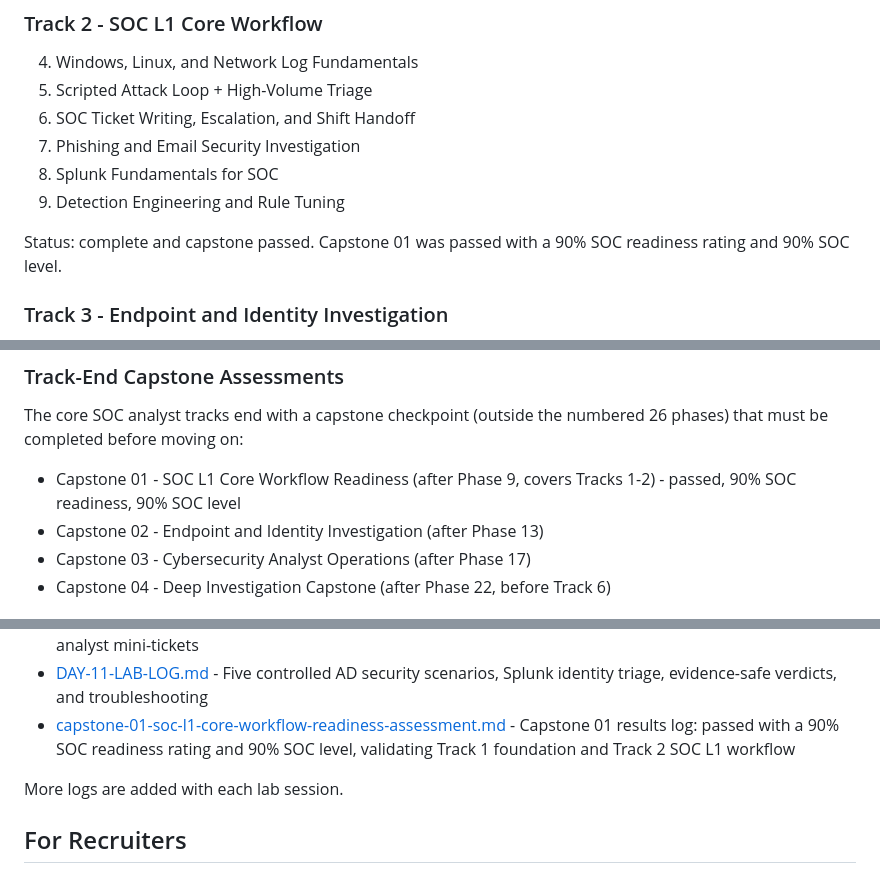
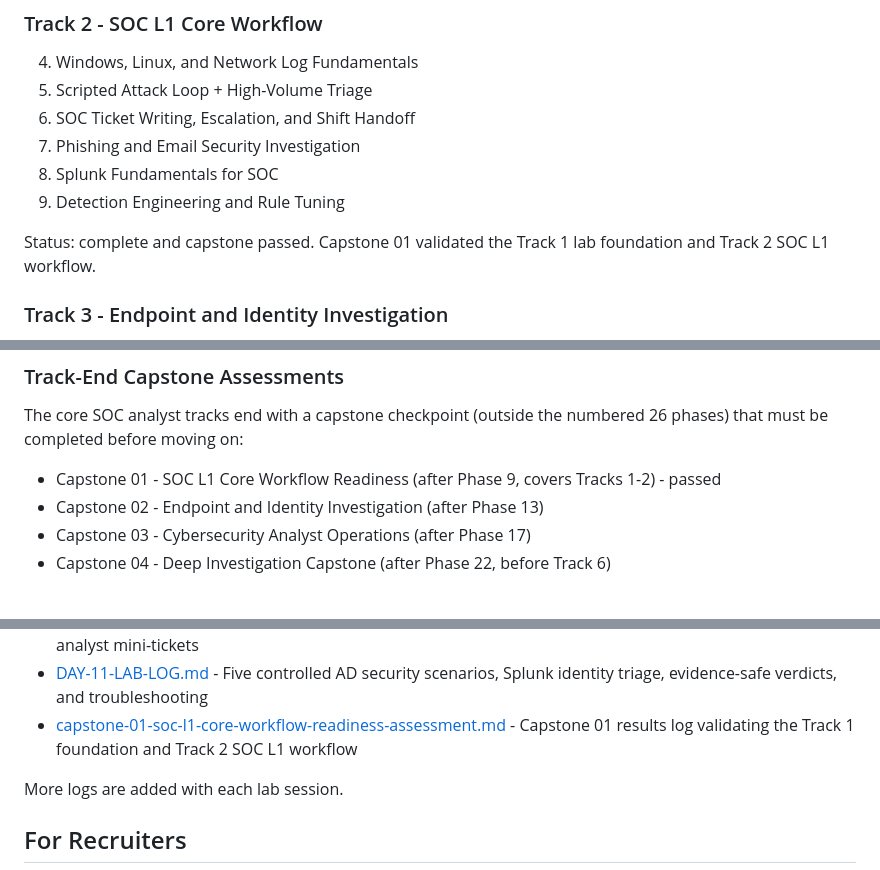
Before and after one commit to mmajeed7864/soclab, a Markdown page: README.md, 3 parts joined by grey strips. Rendered like a GitHub page.

Commit message:
Remove self-rated readiness score

```diff
--- a/README.md
+++ b/README.md
@@ -114,7 +114,7 @@ Status: complete and validated through Capstone 01.
 8. Splunk Fundamentals for SOC
 9. Detection Engineering and Rule Tuning
 
-Status: complete and capstone passed. Capstone 01 was passed with a 90% SOC readiness rating and 90% SOC level.
+Status: complete and capstone passed. Capstone 01 validated the Track 1 lab foundation and Track 2 SOC L1 workflow.
 
 ### Track 3 - Endpoint and Identity Investigation
 
@@ -157,7 +157,7 @@ Status: Phases 10-11 complete. The AD foundation is validated, and five controll
 
 The core SOC analyst tracks end with a capstone checkpoint (outside the numbered 26 phases) that must be completed before moving on:
 
-- Capstone 01 - SOC L1 Core Workflow Readiness (after Phase 9, covers Tracks 1-2) - passed, 90% SOC readiness, 90% SOC level
+- Capstone 01 - SOC L1 Core Workflow Readiness (after Phase 9, covers Tracks 1-2) - passed
 - Capstone 02 - Endpoint and Identity Investigation (after Phase 13)
 - Capstone 03 - Cybersecurity Analyst Operations (after Phase 17)
 - Capstone 04 - Deep Investigation Capstone (after Phase 22, before Track 6)
@@ -239,7 +239,7 @@ I post lab work as I complete it:
 - [DAY-09-LAB-LOG.md](./DAY-09-LAB-LOG.md) - Detection engineering in Splunk: six enabled alerts, three Sigma-style rules, before/after false-positive tuning, and honest deferral of unsupported LSASS and Certutil validation paths
 - [DAY-10-LAB-LOG.md](./DAY-10-LAB-LOG.md) - Windows Server Active Directory domain build, DNS, users/groups/OUs, Windows domain join, DC01 Splunk forwarding, Kerberos failures, privileged group changes, troubleshooting, and analyst mini-tickets
 - [DAY-11-LAB-LOG.md](./DAY-11-LAB-LOG.md) - Five controlled AD security scenarios, Splunk identity triage, evidence-safe verdicts, and troubleshooting
-- [capstone-01-soc-l1-core-workflow-readiness-assessment.md](./capstone-01-soc-l1-core-workflow-readiness-assessment.md) - Capstone 01 results log: passed with a 90% SOC readiness rating and 90% SOC level, validating Track 1 foundation and Track 2 SOC L1 workflow
+- [capstone-01-soc-l1-core-workflow-readiness-assessment.md](./capstone-01-soc-l1-core-workflow-readiness-assessment.md) - Capstone 01 results log validating the Track 1 foundation and Track 2 SOC L1 workflow
 
 More logs are added with each lab session.
 
```
Also changed, not shown: other parts of README.md (+1 -1 lines).
